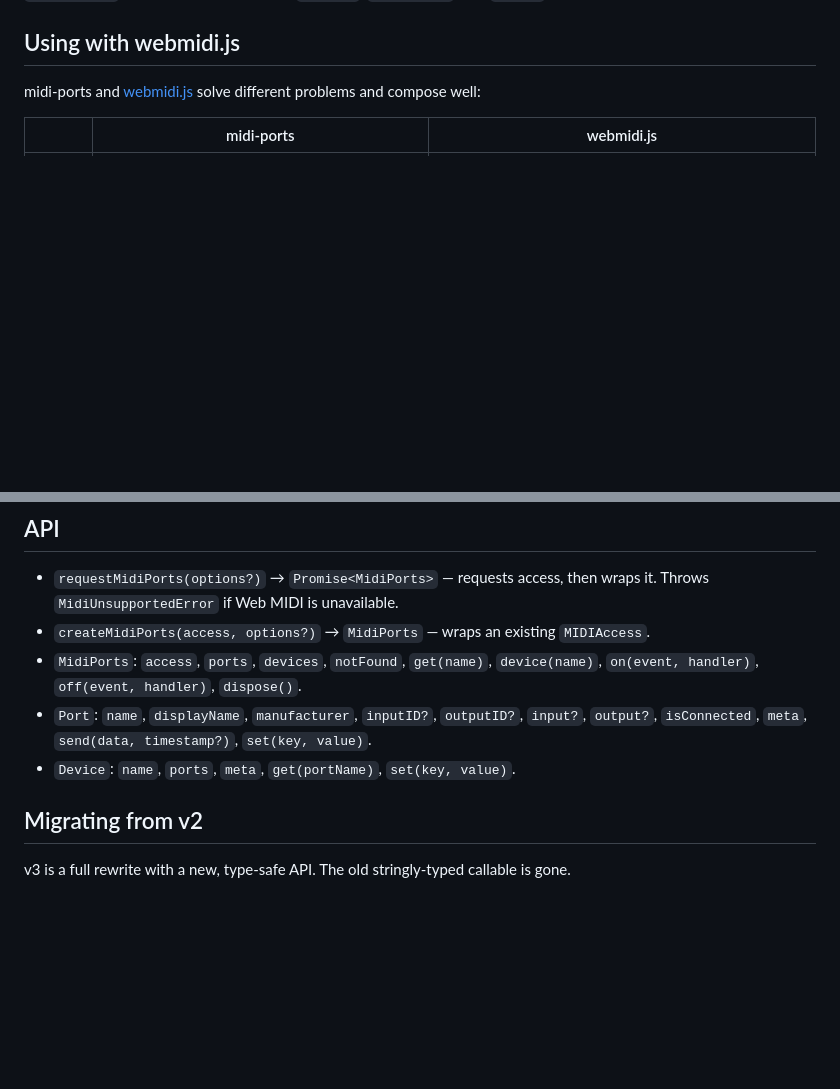
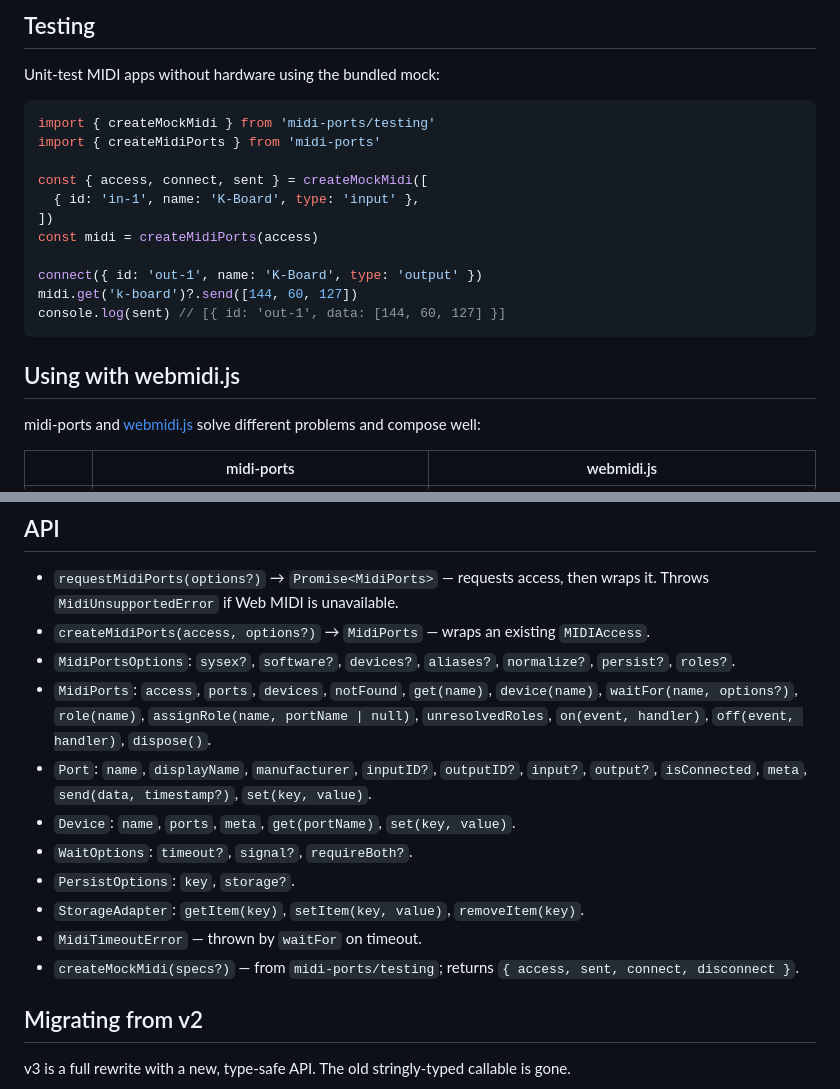
Before and after one commit to andrejhronco/midi-ports, a Markdown page: README.md, 2 parts joined by grey strips. GitHub-like rendering; blank space fills up the shorter version.

````diff
--- a/README.md
+++ b/README.md
@@ -109,3 +181,21 @@ The `connect` channel receives only `connect` events, the `disconnect` channel o
+## Testing
+
+Unit-test MIDI apps without hardware using the bundled mock:
+
+```ts
+import { createMockMidi } from 'midi-ports/testing'
+import { createMidiPorts } from 'midi-ports'
+
+const { access, connect, sent } = createMockMidi([
+  { id: 'in-1', name: 'K-Board', type: 'input' },
+])
+const midi = createMidiPorts(access)
+
+connect({ id: 'out-1', name: 'K-Board', type: 'output' })
+midi.get('k-board')?.send([144, 60, 127])
+console.log(sent) // [{ id: 'out-1', data: [144, 60, 127] }]
+```
+
 ## Using with webmidi.js
 
 midi-ports and [webmidi.js](https://webmidijs.org/) solve different problems and compose well:
@@ -158,9 +248,15 @@ npx serve .        # then open /demo/index.html
 
 - `requestMidiPorts(options?)` → `Promise<MidiPorts>` — requests access, then wraps it. Throws `MidiUnsupportedError` if Web MIDI is unavailable.
 - `createMidiPorts(access, options?)` → `MidiPorts` — wraps an existing `MIDIAccess`.
-- `MidiPorts`: `access`, `ports`, `devices`, `notFound`, `get(name)`, `device(name)`, `on(event, handler)`, `off(event, handler)`, `dispose()`.
+- `MidiPortsOptions`: `sysex?`, `software?`, `devices?`, `aliases?`, `normalize?`, `persist?`, `roles?`.
+- `MidiPorts`: `access`, `ports`, `devices`, `notFound`, `get(name)`, `device(name)`, `waitFor(name, options?)`, `role(name)`, `assignRole(name, portName | null)`, `unresolvedRoles`, `on(event, handler)`, `off(event, handler)`, `dispose()`.
 - `Port`: `name`, `displayName`, `manufacturer`, `inputID?`, `outputID?`, `input?`, `output?`, `isConnected`, `meta`, `send(data, timestamp?)`, `set(key, value)`.
 - `Device`: `name`, `ports`, `meta`, `get(portName)`, `set(key, value)`.
+- `WaitOptions`: `timeout?`, `signal?`, `requireBoth?`.
+- `PersistOptions`: `key`, `storage?`.
+- `StorageAdapter`: `getItem(key)`, `setItem(key, value)`, `removeItem(key)`.
+- `MidiTimeoutError` — thrown by `waitFor` on timeout.
+- `createMockMidi(specs?)` — from `midi-ports/testing`; returns `{ access, sent, connect, disconnect }`.
 
 ## Migrating from v2
 
````
Also changed, not shown: other parts of README.md (+72 -0 lines), .changeset/topology-hardening.md (added, +11 -0 lines).
